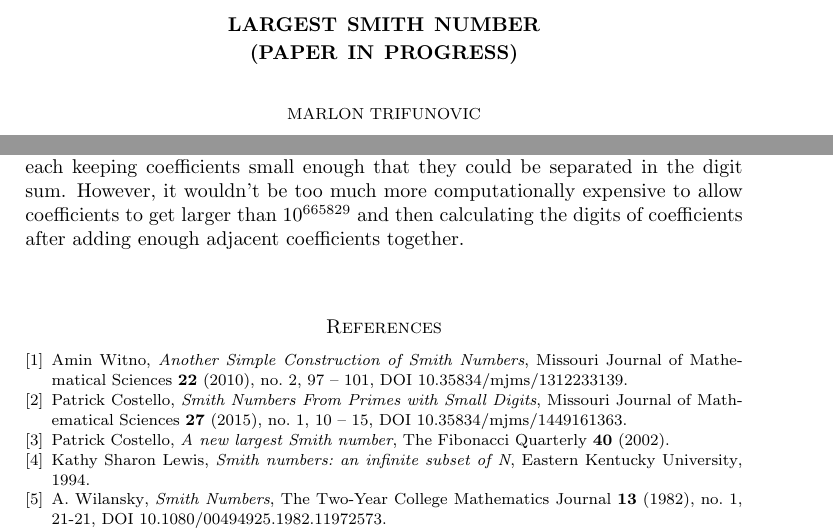
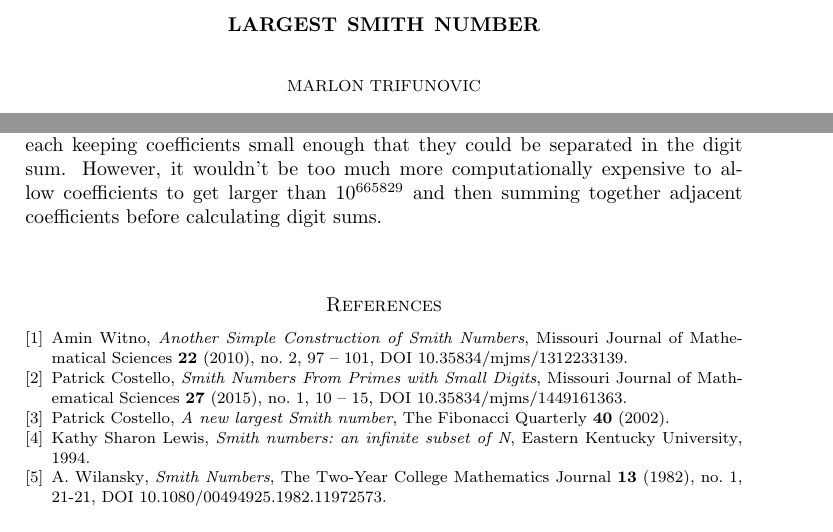
Before and after one commit to MarlonTri/smith-calc, a LaTeX paper (smith.tex): two parts of pages 1 and 4 of 4, joined at a grey line, cut so that both start at the same text. Compiled offline with pdfLaTeX.

Commit message:
title update

```diff
--- a/smith.tex
+++ b/smith.tex
@@ -172,7 +172,7 @@
 %%% \title{Text of the title}
 %%% or
 %%% \title[Short form for the running head]{Text of the title}
-\title{Largest Smith Number \\ (PAPER IN PROGRESS)}
+\title{Largest Smith Number}
 
 
 %%% If there are multiple authors, they're described one at a time:
@@ -328,7 +328,7 @@ This Smith number has $\num{1094654215464}$ digits.
 The large-integer calculations throughout the paper were done using the Multiple Precision Integers and Rationals Library (MPIR). The outputs of these calculations can be reproduced using associated code at
  \url{https://github.com/MarlonTri/smith-calc}.
 
-For future work, an even larger $t$ power can be achieved. Section 4 relied on each keeping coefficients small enough that they could be separated in the digit sum. However, it wouldn't be too much more computationally expensive to allow coefficients to get larger than $10^\ME$ and then calculating the digits of coefficients after adding enough adjacent coefficients together.
+For future work, an even larger $t$ power can be achieved. Section 4 relied on each keeping coefficients small enough that they could be separated in the digit sum. However, it wouldn't be too much more computationally expensive to allow coefficients to get larger than $10^\ME$ and then summing together adjacent coefficients before calculating digit sums.
 
 
 % \label{sec:intro}
```
